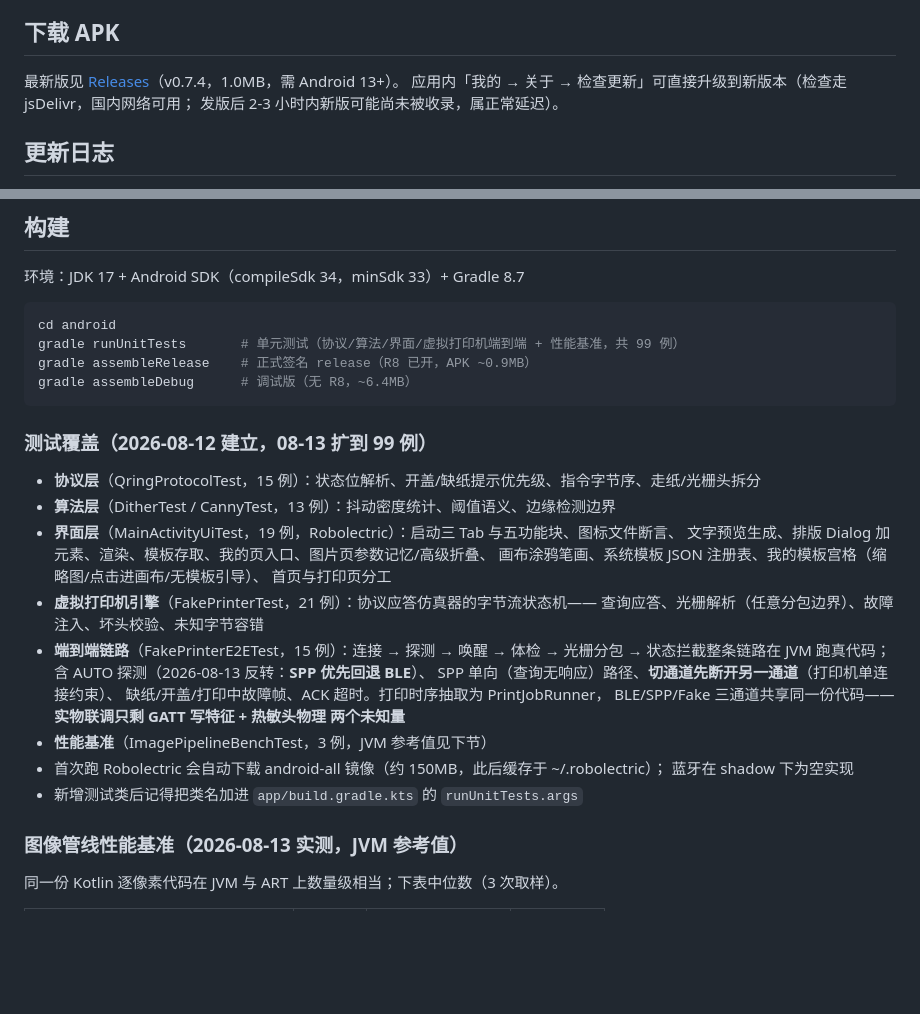
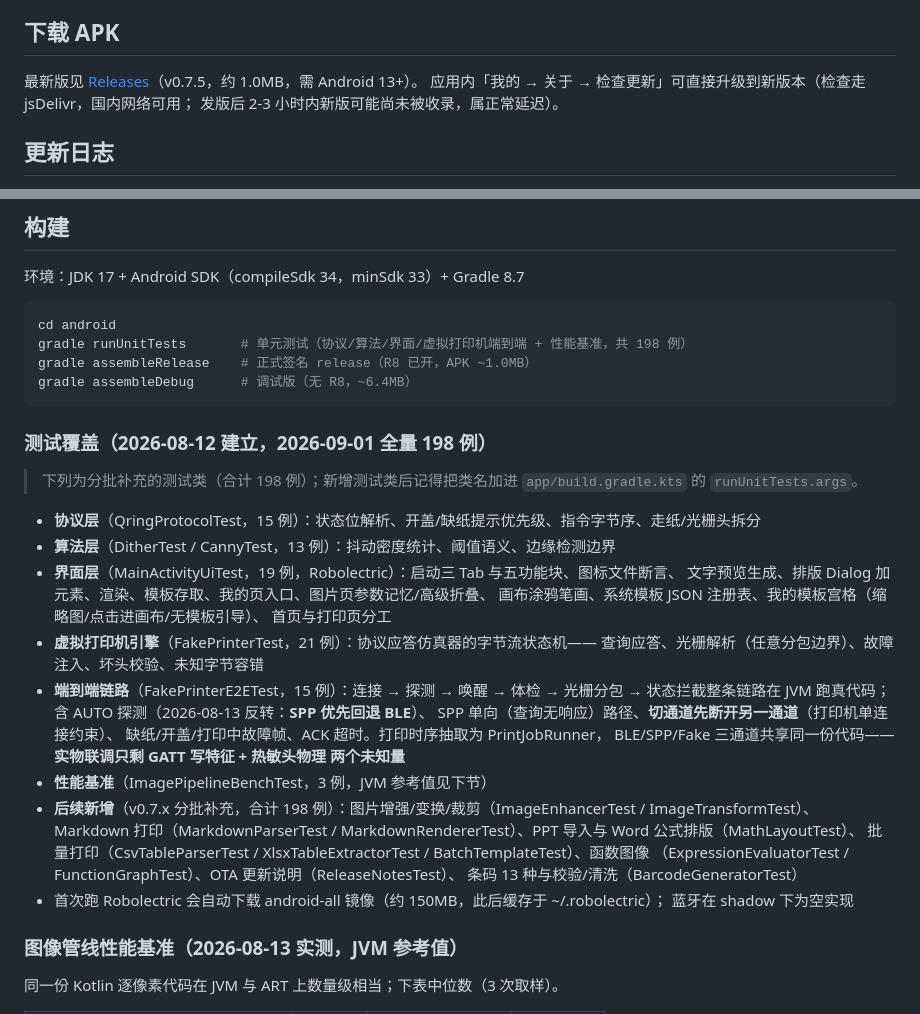
Before and after one commit to kikyang/qring-print-android, a Markdown page: README.md, 2 parts joined by grey strips. GitHub-like rendering; blank space fills up the shorter version.

Commit message:
docs: README 版本号订正为 v0.7.5 + 测试数 198/APK 1.0MB 对齐

````diff
--- a/README.md
+++ b/README.md
@@ -20,7 +20,7 @@
 
 ## 下载 APK
 
-最新版见 [Releases](https://github.com/kikyang/qring-print-android/releases)（v0.7.4，1.0MB，需 Android 13+）。
+最新版见 [Releases](https://github.com/kikyang/qring-print-android/releases)（v0.7.5，约 1.0MB，需 Android 13+）。
 应用内「我的 → 关于 → 检查更新」可直接升级到新版本（检查走 jsDelivr，国内网络可用；
 发版后 2-3 小时内新版可能尚未被收录，属正常延迟）。
 
@@ -153,12 +153,14 @@
 
 ```bash
 cd android
-gradle runUnitTests       # 单元测试（协议/算法/界面/虚拟打印机端到端 + 性能基准，共 99 例）
-gradle assembleRelease    # 正式签名 release（R8 已开，APK ~0.9MB）
+gradle runUnitTests       # 单元测试（协议/算法/界面/虚拟打印机端到端 + 性能基准，共 198 例）
+gradle assembleRelease    # 正式签名 release（R8 已开，APK ~1.0MB）
 gradle assembleDebug      # 调试版（无 R8，~6.4MB）
 ```
 
-### 测试覆盖（2026-08-12 建立，08-13 扩到 99 例）
+### 测试覆盖（2026-08-12 建立，**2026-09-01 全量 198 例**）
+
+> 下列为分批补充的测试类（合计 198 例）；新增测试类后记得把类名加进 `app/build.gradle.kts` 的 `runUnitTests.args`。
 
 - **协议层**（QringProtocolTest，15 例）：状态位解析、开盖/缺纸提示优先级、指令字节序、走纸/光栅头拆分
 - **算法层**（DitherTest / CannyTest，13 例）：抖动密度统计、阈值语义、边缘检测边界
@@ -175,9 +177,13 @@ gradle assembleDebug      # 调试版（无 R8，~6.4MB）
   BLE/SPP/Fake 三通道共享同一份代码——**实物联调只剩 GATT 写特征 + 热敏头物理
   两个未知量**
 - **性能基准**（ImagePipelineBenchTest，3 例，JVM 参考值见下节）
+- **后续新增**（v0.7.x 分批补充，合计 198 例）：图片增强/变换/裁剪（ImageEnhancerTest / ImageTransformTest）、
+  Markdown 打印（MarkdownParserTest / MarkdownRendererTest）、PPT 导入与 Word 公式排版（MathLayoutTest）、
+  批量打印（CsvTableParserTest / XlsxTableExtractorTest / BatchTemplateTest）、函数图像
+  （ExpressionEvaluatorTest / FunctionGraphTest）、OTA 更新说明（ReleaseNotesTest）、
+  条码 13 种与校验/清洗（BarcodeGeneratorTest）
 - 首次跑 Robolectric 会自动下载 android-all 镜像（约 150MB，此后缓存于 ~/.robolectric）；
   蓝牙在 shadow 下为空实现
-- 新增测试类后记得把类名加进 `app/build.gradle.kts` 的 `runUnitTests.args`
 
 ### 图像管线性能基准（2026-08-13 实测，JVM 参考值）
 
````
